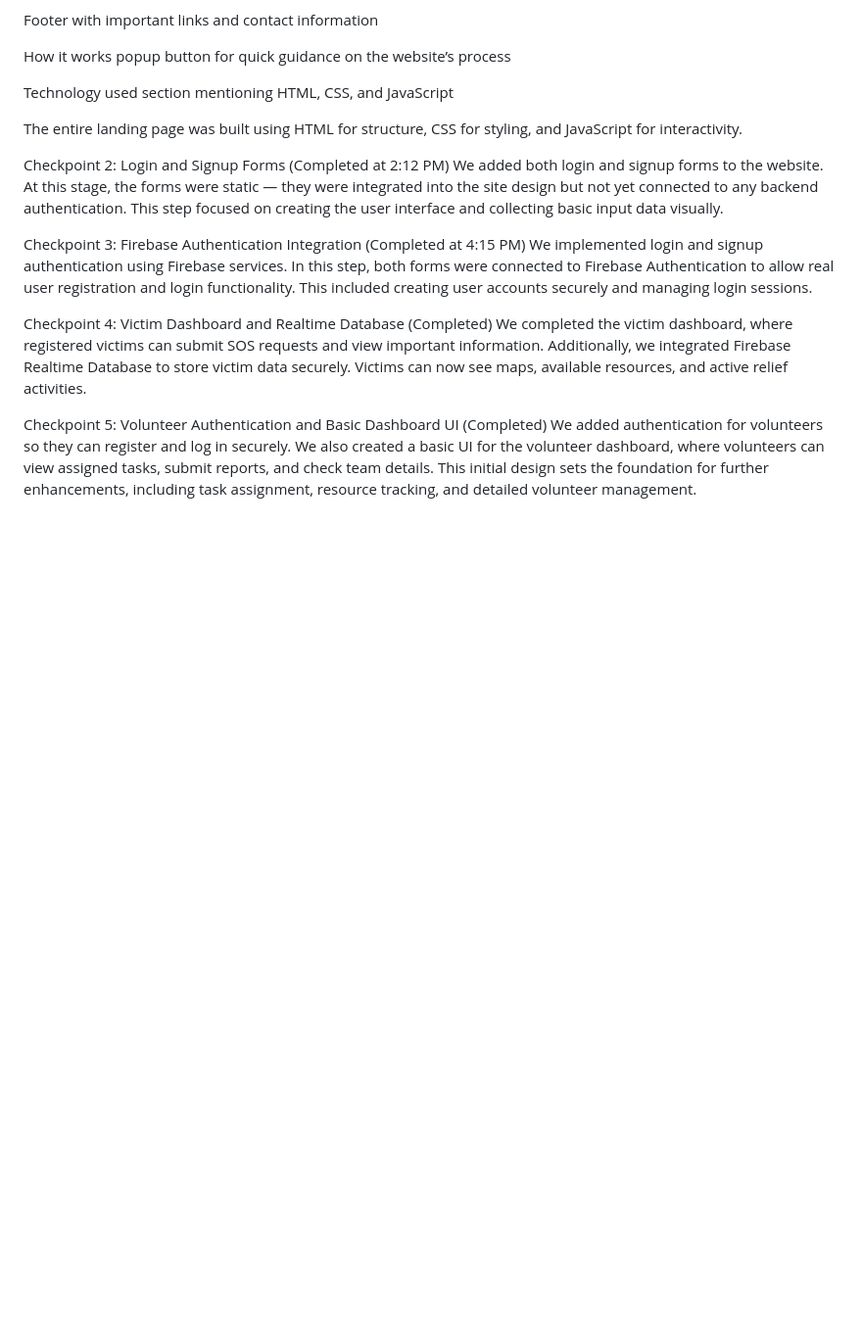
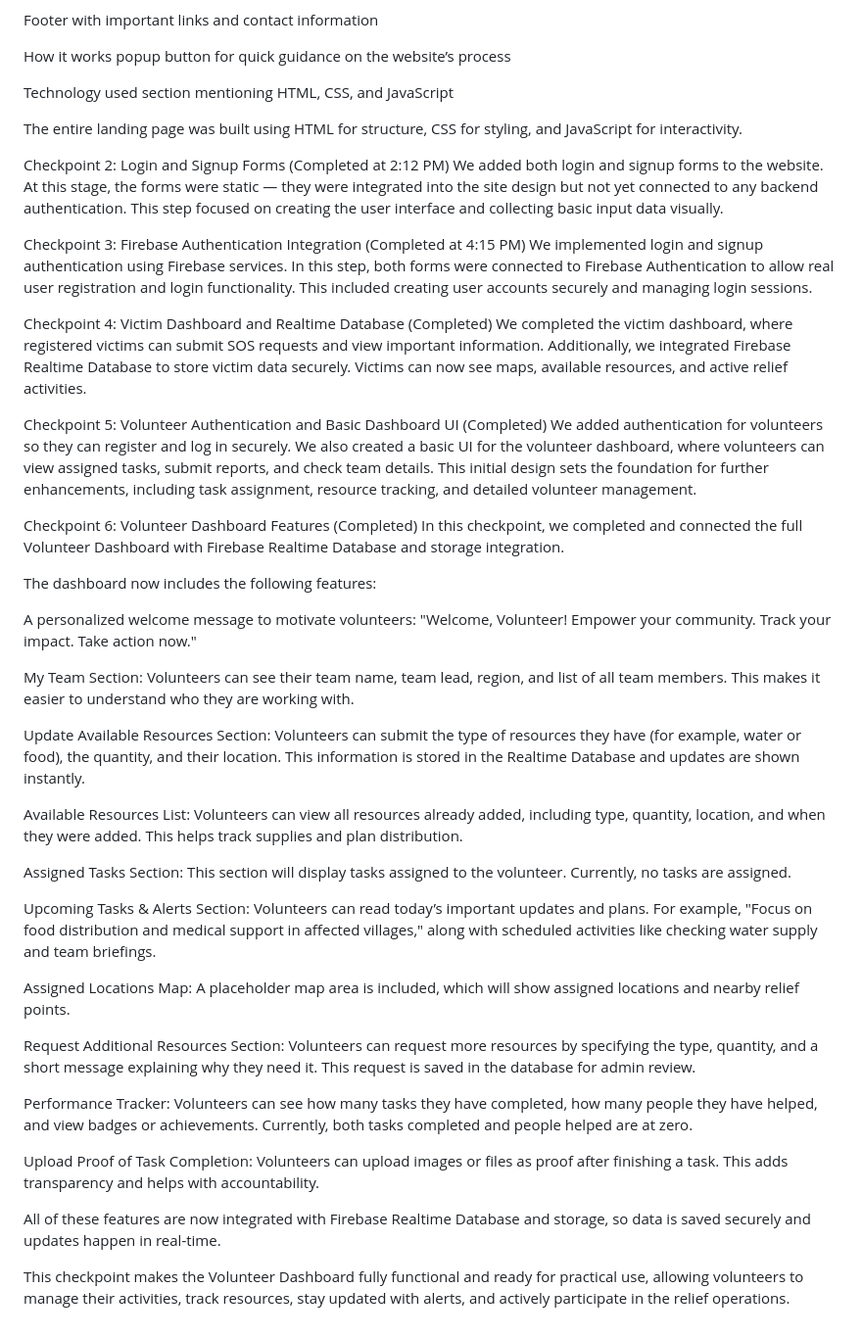
Before and after one commit to sumit1004/reliefnet, a Markdown page: README.md, the part around the change. Shown: that part at 98% size. Drawn GitHub-style; blank space fills up the shorter version.

```diff
--- a/README.md
+++ b/README.md
@@ -67,3 +67,43 @@ Checkpoint 5: Volunteer Authentication and Basic Dashboard UI (Completed)
 We added authentication for volunteers so they can register and log in securely.
 We also created a basic UI for the volunteer dashboard, where volunteers can view assigned tasks, submit reports, and check team details.
 This initial design sets the foundation for further enhancements, including task assignment, resource tracking, and detailed volunteer management.
+
+
+Checkpoint 6: Volunteer Dashboard Features (Completed)
+In this checkpoint, we completed and connected the full Volunteer Dashboard with Firebase Realtime Database and storage integration.
+
+The dashboard now includes the following features:
+
+A personalized welcome message to motivate volunteers:
+"Welcome, Volunteer! Empower your community. Track your impact. Take action now."
+
+My Team Section:
+Volunteers can see their team name, team lead, region, and list of all team members. This makes it easier to understand who they are working with.
+
+Update Available Resources Section:
+Volunteers can submit the type of resources they have (for example, water or food), the quantity, and their location. This information is stored in the Realtime Database and updates are shown instantly.
+
+Available Resources List:
+Volunteers can view all resources already added, including type, quantity, location, and when they were added. This helps track supplies and plan distribution.
+
+Assigned Tasks Section:
+This section will display tasks assigned to the volunteer. Currently, no tasks are assigned.
+
+Upcoming Tasks & Alerts Section:
+Volunteers can read today’s important updates and plans. For example, "Focus on food distribution and medical support in affected villages," along with scheduled activities like checking water supply and team briefings.
+
+Assigned Locations Map:
+A placeholder map area is included, which will show assigned locations and nearby relief points.
+
+Request Additional Resources Section:
+Volunteers can request more resources by specifying the type, quantity, and a short message explaining why they need it. This request is saved in the database for admin review.
+
+Performance Tracker:
+Volunteers can see how many tasks they have completed, how many people they have helped, and view badges or achievements. Currently, both tasks completed and people helped are at zero.
+
+Upload Proof of Task Completion:
+Volunteers can upload images or files as proof after finishing a task. This adds transparency and helps with accountability.
+
+All of these features are now integrated with Firebase Realtime Database and storage, so data is saved securely and updates happen in real-time.
+
+This checkpoint makes the Volunteer Dashboard fully functional and ready for practical use, allowing volunteers to manage their activities, track resources, stay updated with alerts, and actively participate in the relief operations.
```
